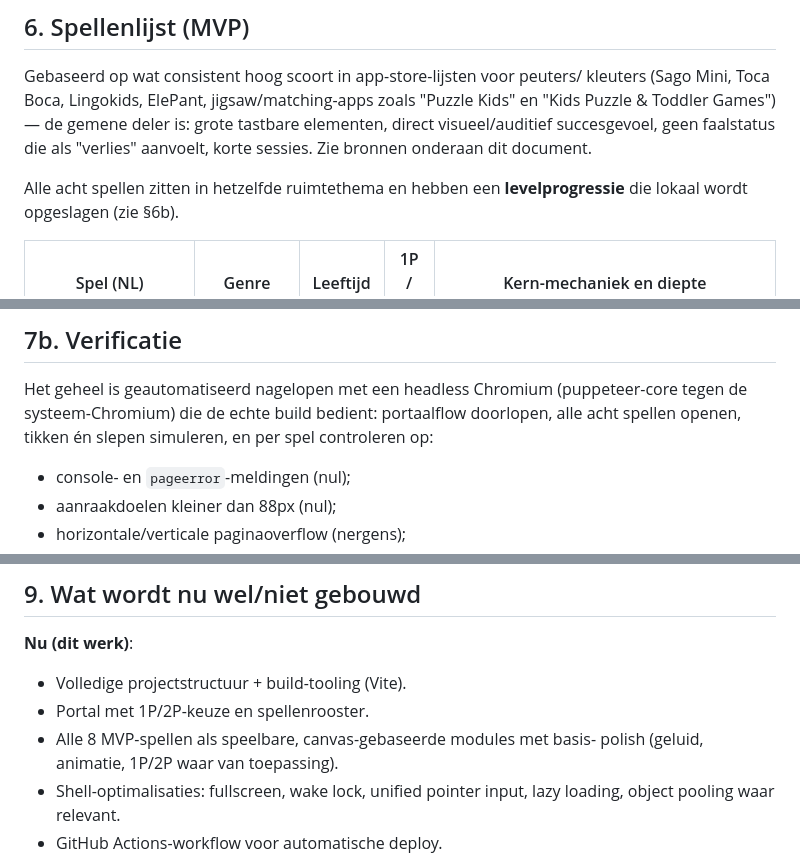
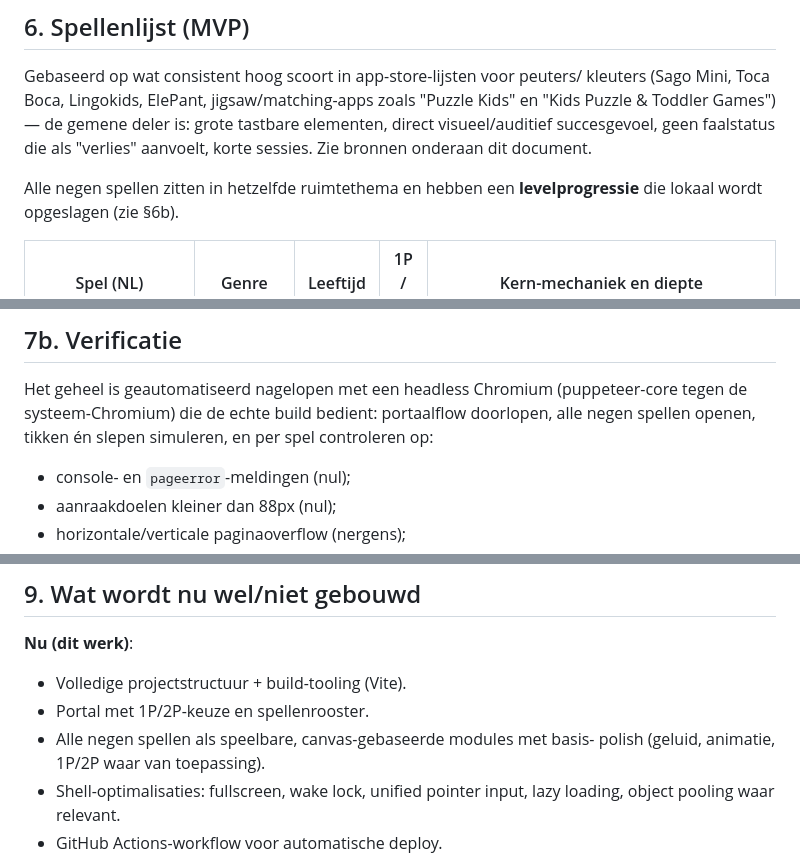
Before and after one commit to Milanzor/digigamez, a Markdown page: PLAN.md, 3 parts joined by grey strips. GitHub-like rendering.

```diff
--- a/PLAN.md
+++ b/PLAN.md
@@ -186,7 +190,7 @@ kleuters (Sago Mini, Toca Boca, Lingokids, ElePant, jigsaw/matching-apps zoals
 tastbare elementen, direct visueel/auditief succesgevoel, geen faalstatus die
 als "verlies" aanvoelt, korte sessies. Zie bronnen onderaan dit document.
 
-Alle acht spellen zitten in hetzelfde ruimtethema en hebben een
+Alle negen spellen zitten in hetzelfde ruimtethema en hebben een
 **levelprogressie** die lokaal wordt opgeslagen (zie §6b).
 
 | Spel (NL)                 | Genre                | Leeftijd | 1P / 2P | Kern-mechaniek en diepte |
@@ -255,7 +261,7 @@ gaat clippen op harde digibord-speakers. De kit is ruimte-specifiek:
 
 Het geheel is geautomatiseerd nagelopen met een headless Chromium
 (puppeteer-core tegen de systeem-Chromium) die de echte build bedient:
-portaalflow doorlopen, alle acht spellen openen, tikken én slepen
+portaalflow doorlopen, alle negen spellen openen, tikken én slepen
 simuleren, en per spel controleren op:
 
 - console- en `pageerror`-meldingen (nul);
@@ -300,7 +306,7 @@ te bewijzen. Drie echte bugs kwamen hieruit:
 **Nu (dit werk)**:
 - Volledige projectstructuur + build-tooling (Vite).
 - Portal met 1P/2P-keuze en spellenrooster.
-- Alle 8 MVP-spellen als speelbare, canvas-gebaseerde modules met basis-
+- Alle negen spellen als speelbare, canvas-gebaseerde modules met basis-
   polish (geluid, animatie, 1P/2P waar van toepassing).
 - Shell-optimalisaties: fullscreen, wake lock, unified pointer input, lazy
   loading, object pooling waar relevant.
```
Also changed, not shown: other parts of PLAN.md (+17 -11 lines).
